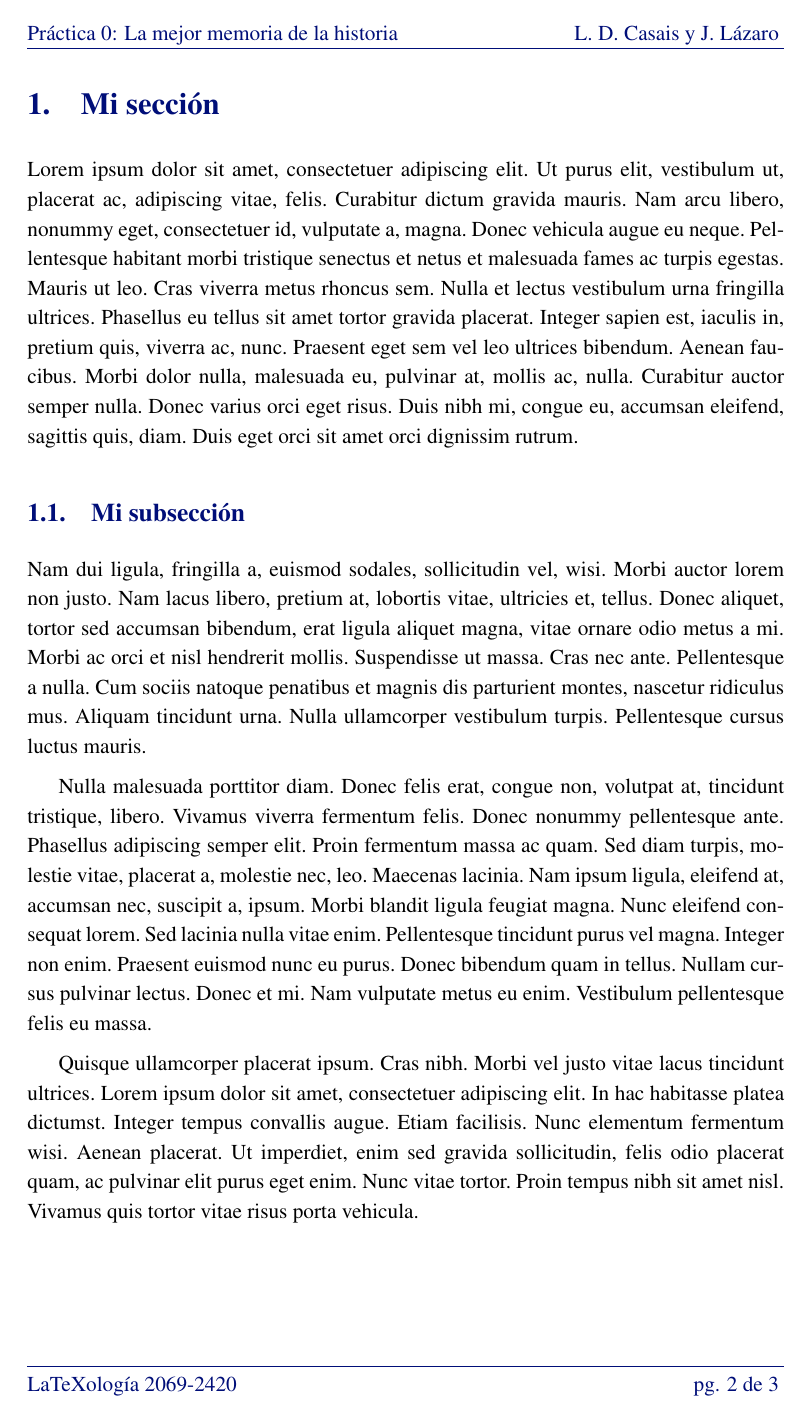
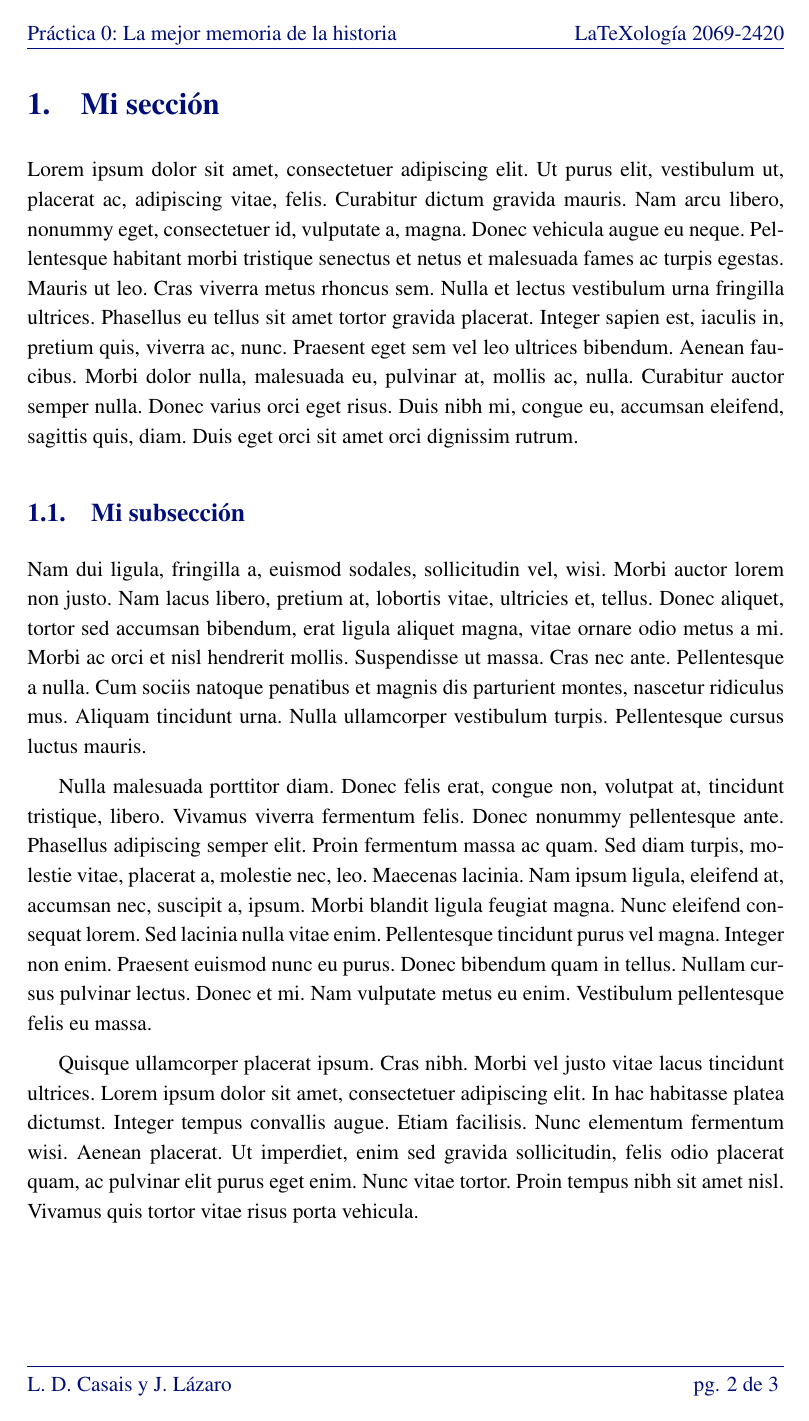
Before and after one commit to guluc3m/report-template, a LaTeX document (report.tex, which reads uc3mreport.cls): page 3 of 4. Compiled offline with pdfLaTeX.

Commit message:
Figures, tables, and other tweaks
Fixes #5

```diff
--- a/report.tex
+++ b/report.tex
@@ -23,7 +23,7 @@
 \shortauthor{\abbreviateauthor{Luis Daniel}{Casais Mezquida} y \abbreviateauthor{Jorge}{Lázaro Ruiz}}
 \lab{Práctica 0}
 \title{La mejor memoria de la historia}
-\proffesor{Perico de los Palotes}
+\professor{Perico de los Palotes}
 
 
 \begin{document}
--- a/uc3mreport.cls
+++ b/uc3mreport.cls
@@ -53,6 +53,10 @@
 \RequirePackage[T1]{fontenc}
 \RequirePackage{mathptmx}  % times new roman
 
+% blue footnote line
+\preto{\footnoterule}{\color{azulUC3M}}
+\appto{\footnoterule}{\color{black}}
+
 
 
 %----------
@@ -65,7 +69,7 @@
 	\selectlanguage{spanish}
 
 	\def\of{de}
-	\def\proffesorname{Profesor}
+	\def\professorname{Profesor}
 \fi
 
 \if@langen@pp  % english
@@ -74,7 +78,7 @@
 	\selectlanguage{english}
 
 	\def\of{of}
-	\def\proffesorname{Professor}
+	\def\professorname{Professor}
 \fi
 
 
@@ -90,10 +94,10 @@
 	\newcommand{\degree}[1]{\gdef\@degree{#1}}
 	\newcommand{\subject}[1]{\gdef\@subject{#1}}
 	\renewcommand{\year}[1]{\gdef\@year{#1}}  % academic year
-	\newcommand{\shortauthor}[1]{\gdef\@shortauthor{#1}}  % teamname, or several authors names
 	\newcommand{\lab}[1]{\gdef\@lab{#1}}  % Lab 1, Exercise 3, etc.
-	\newcommand{\proffesor}[1]{\gdef\@proffesor{#1}}
-
+	\newcommand{\professor}[1]{\gdef\@professor{#1}}
+	\newcommand{\shortauthor}[1]{\gdef\@shortauthor{#1}}  % teamname, or several authors names (optional)
+	\newcommand{\shorttitle}[1]{\gdef\@shorttitle{#1}}  % short title (optional)
 \makeatother
 
 
@@ -214,21 +218,23 @@
 		% header
 		\fancyhf{}
 		\renewcommand{\headrulewidth}{0.4pt}
-		\lhead{
+		\fancyhead[L]{
 			\color{azulUC3M}
-			\@lab: \@title
+			\ifdef{\@shorttitle}
+				{\@shorttitle}
+				{\@lab:~\@title}
 		}
-		\rhead{
+		\fancyhead[R]{
 			\color{azulUC3M}
-			\ifdef{\@shortauthor}{\@shortauthor}{}
+			\@subject~\@year
 		}
 		% footer
 		\renewcommand{\footrulewidth}{0.4pt}
-		\lfoot{
+		\fancyfoot[L]{
 			\color{azulUC3M}
-			\@subject\ \@year
+			\ifdef{\@shortauthor}{\@shortauthor}{\@author}
 		}
-		\rfoot{
+		\fancyfoot[R]{
 			\hypersetup{hidelinks}
 			\color{azulUC3M}
 			pg. \thepage\ \of\ \pageref{LastPage}
@@ -239,9 +245,39 @@
 		\fancyhf{}  % Clear header/footer
 		\renewcommand{\headrulewidth}{0pt}  % No header rule
 		\renewcommand{\footrulewidth}{0pt}  % No header rule
-		\cfoot{\color{azulUC3M}\thepage}
+		\fancyfoot[C]{\color{azulUC3M}\thepage}
 	}
 \makeatother
+
+
+
+%----------
+% TABLES
+%----------
+
+\RequirePackage{multirow}  % combine cells
+\RequirePackage{caption}  % customize the title of tables and figures
+\RequirePackage{tablefootnote}  % allow footnotes from text in tables (\tablefootnote)
+\RequirePackage{threeparttable}  % fancier tables (with tablenotes)
+\RequirePackage{booktabs}  % \toprule, \bottomrule
+\RequirePackage{array}
+
+% new type of column for tables: custom width and centered content
+\newcolumntype{P}[1]{>{\centering\arraybackslash}p{#1}}
+\newcolumntype{M}[1]{>{\centering\arraybackslash}m{#1}}
+
+
+% Table layout for engineering
+\captionsetup*[table]{
+	format=hang,
+	justification=centering,
+	singlelinecheck=off,
+	labelsep=colon,
+	width=.75\linewidth,
+	font=small,
+	labelfont={bf,color=azulUC3M},
+	textfont=it
+}
 
 
 
@@ -250,21 +286,23 @@
 %----------
 
 \RequirePackage{graphicx}
+\RequirePackage{adjustbox}  % a better \resizebox: \begin{adjustbox}{max width=\textwidth} \end{adjustbox}
 \RequirePackage{float}
-\RequirePackage{svg}
-
+\RequirePackage{svg}  % SVG images support (requires inkscape)
+\RequirePackage{subcaption}  % \begin{subfigure}, etc.
 
 % Figures layout for engineering
-% \captionsetup[figure]{
-% 	format=hang,
-% 	name=Fig.,
-% 	singlelinecheck=off,
-% 	labelsep=period,
-% 	labelfont=bf,
-% 	font=small
-% }
-
-
+\captionsetup[figure]{
+	format=hang,
+	name=Fig.,
+	justification=centering,
+	singlelinecheck=off,
+	labelsep=colon,
+	width=.75\linewidth,
+	font=small,
+	labelfont={bf,color=azulUC3M},
+	textfont=it
+}
 
 %----------
 % MATH
@@ -378,10 +416,10 @@
 				\vfill
 				%
 				% professor
-				\ifdef{\@proffesor}{
+				\ifdef{\@professor}{
 					\begin{Large}
-						\textsl{\proffesorname:}\\
-						\@proffesor\\
+						\textsl{\professorname:}\\
+						\@professor\\
 					\end{Large}
 				}
 				{}
```
Also changed, not shown: README.md.
